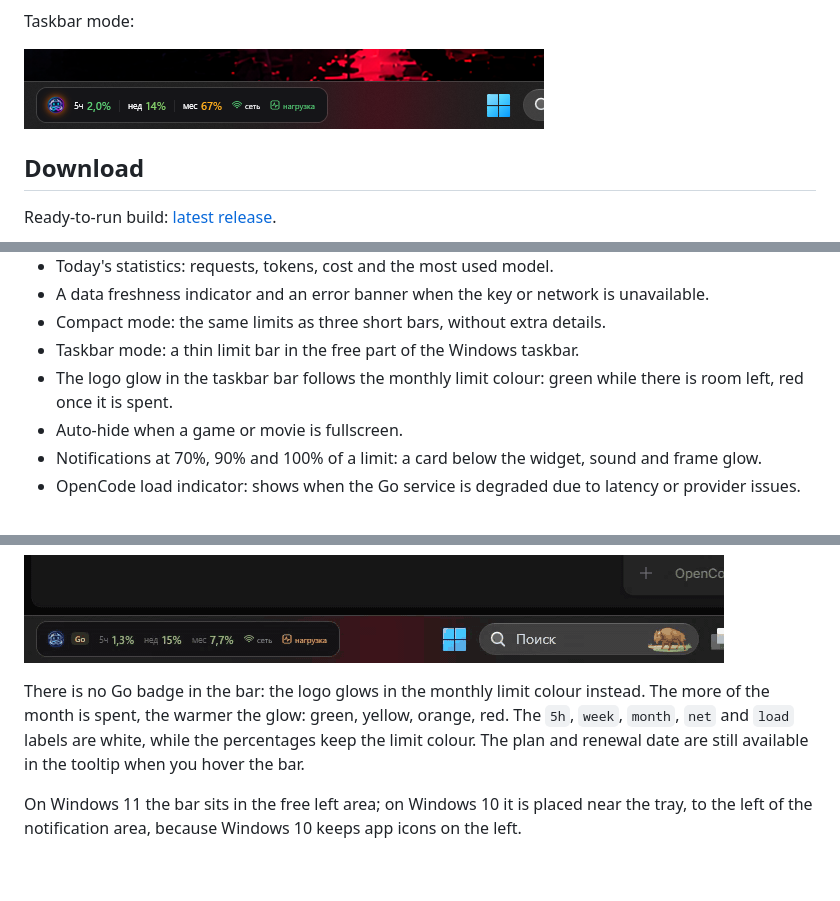
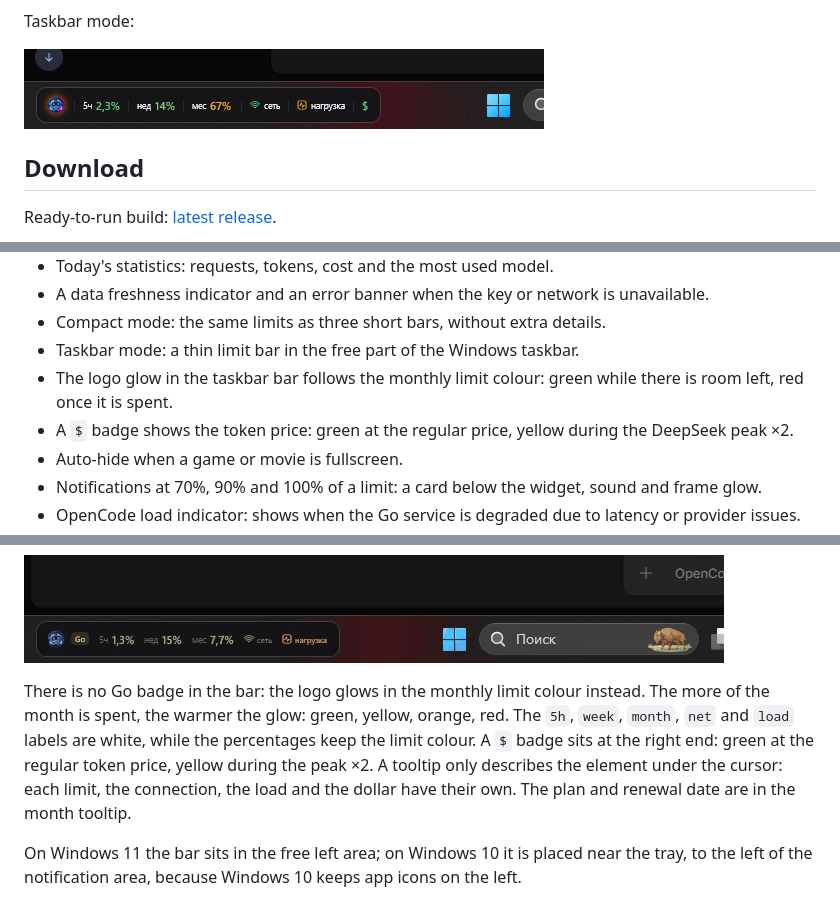
Before and after one commit to anteaterantibus-tech/OpenCode_LimitWidget, a Markdown page: README.en.md, 3 parts joined by grey strips. Drawn GitHub-style; pictures changed too: docs/preview-taskbar.png; blank space fills up the shorter version.

Commit message:
Add price marker and per-element taskbar tooltips

```diff
--- a/README.en.md
+++ b/README.en.md
@@ -61,6 +61,7 @@ Ready-to-run build: [latest release](https://github.com/anteaterantibus-tech/Ope
 - Compact mode: the same limits as three short bars, without extra details.
 - Taskbar mode: a thin limit bar in the free part of the Windows taskbar.
 - The logo glow in the taskbar bar follows the monthly limit colour: green while there is room left, red once it is spent.
+- A `$` badge shows the token price: green at the regular price, yellow during the DeepSeek peak ×2.
 - Auto-hide when a game or movie is fullscreen.
 - Notifications at 70%, 90% and 100% of a limit: a card below the widget, sound and frame glow.
 - OpenCode load indicator: shows when the Go service is degraded due to latency or provider issues.
@@ -228,7 +229,8 @@ Double-click the bar to return to the normal view.
 There is no Go badge in the bar: the logo glows in the monthly limit colour instead.
 The more of the month is spent, the warmer the glow: green, yellow, orange, red.
 The `5h`, `week`, `month`, `net` and `load` labels are white, while the percentages keep the limit colour.
-The plan and renewal date are still available in the tooltip when you hover the bar.
+A `$` badge sits at the right end: green at the regular token price, yellow during the peak ×2.
+A tooltip only describes the element under the cursor: each limit, the connection, the load and the dollar have their own. The plan and renewal date are in the month tooltip.
 
 On Windows 11 the bar sits in the free left area; on Windows 10 it is placed near the tray,
 to the left of the notification area, because Windows 10 keeps app icons on the left.
```
Also changed, not shown: README.md (+4 -1 lines), 4 other files.
